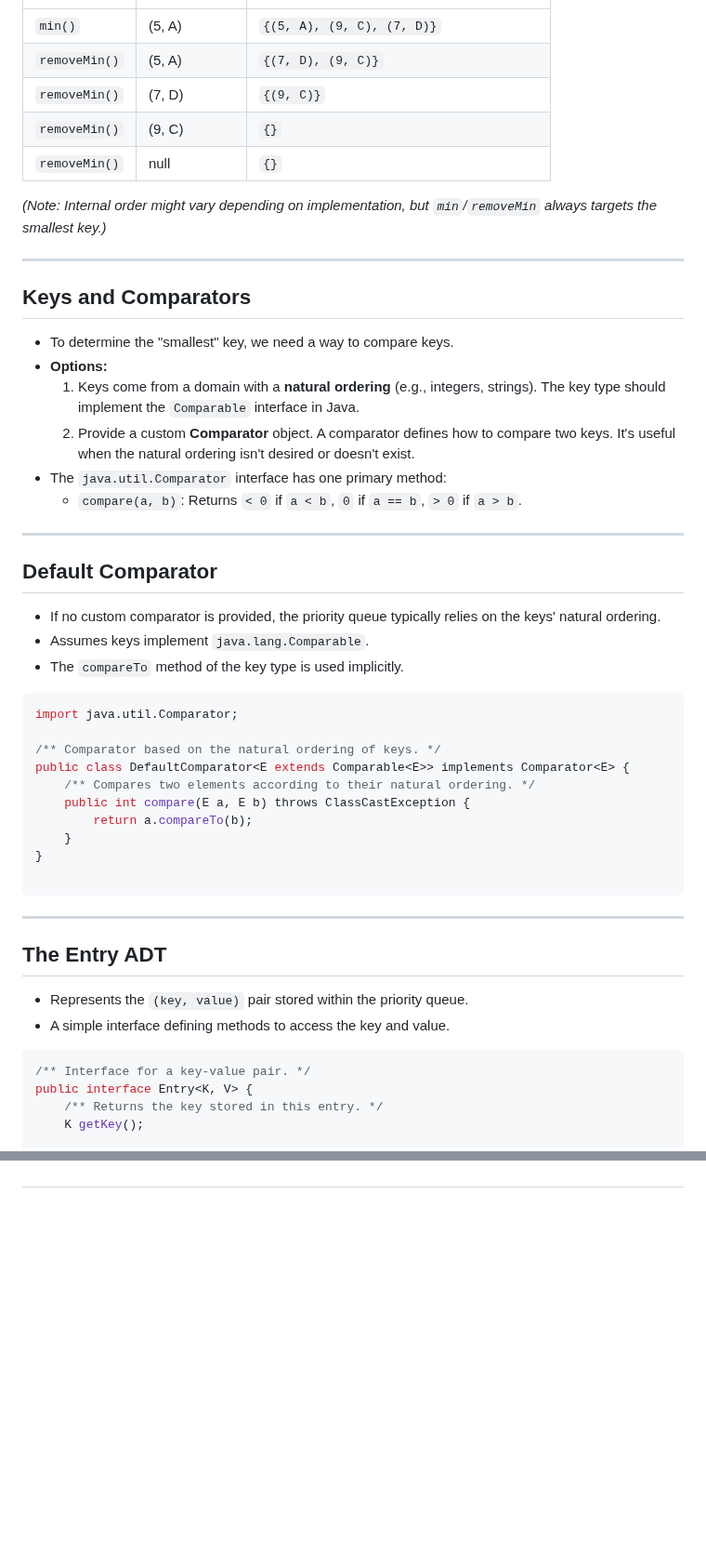
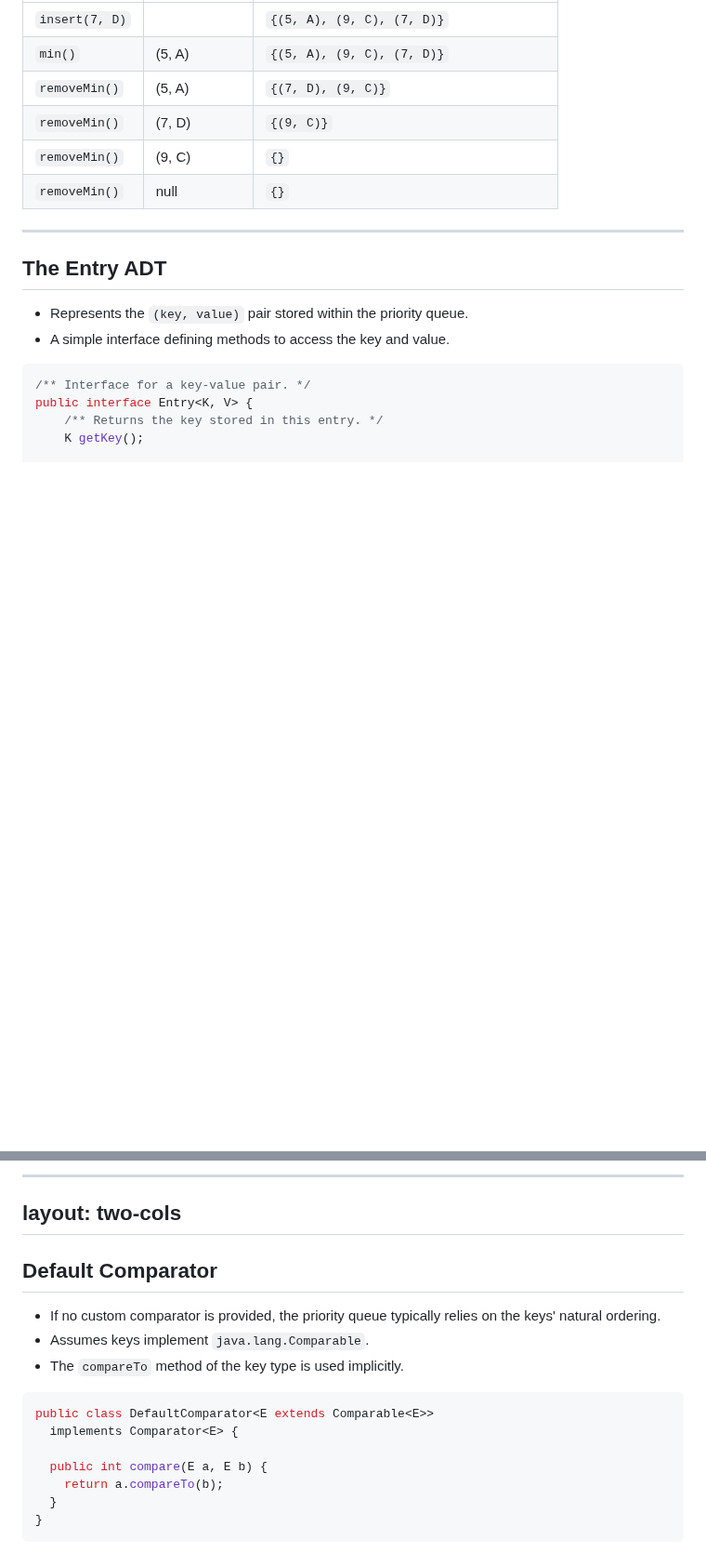
Before and after one commit to ruslylove/datastruct, a Markdown page: lectures/lect-10-PriQ.md, 2 parts joined by grey strips. Shown at 93% size. GitHub-like rendering; blank space fills up the shorter version.

````diff
--- a/lectures/lect-10-PriQ.md
+++ b/lectures/lect-10-PriQ.md
@@ -64,47 +57,10 @@ layout: two-cols
 | :------------- | :----------- | :----------------------------------------- |
+| `insert(7, D)` |              | `{(5, A), (9, C), (7, D)}`                   |
 | `min()`        | (5, A)       | `{(5, A), (9, C), (7, D)}`                   |
 | `removeMin()`  | (5, A)       | `{(7, D), (9, C)}`                           |
 | `removeMin()`  | (7, D)       | `{(9, C)}`                                   |
 | `removeMin()`  | (9, C)       | `{}`                                         |
 | `removeMin()`  | null         | `{}`                                         |
-
-*(Note: Internal order might vary depending on implementation, but `min`/`removeMin` always targets the smallest key.)*
-
-</transform>
-
-
-
----
-
-## Keys and Comparators
-
-* To determine the "smallest" key, we need a way to compare keys.
-* **Options:**
-    1.  Keys come from a domain with a **natural ordering** (e.g., integers, strings). The key type should implement the `Comparable` interface in Java.
-    2.  Provide a custom **Comparator** object. A comparator defines how to compare two keys. It's useful when the natural ordering isn't desired or doesn't exist.
-* The `java.util.Comparator` interface has one primary method:
-    * `compare(a, b)`: Returns `< 0` if `a < b`, `0` if `a == b`, `> 0` if `a > b`.
-
----
-
-## Default Comparator
-
-* If no custom comparator is provided, the priority queue typically relies on the keys' natural ordering.
-* Assumes keys implement `java.lang.Comparable`.
-* The `compareTo` method of the key type is used implicitly.
-
-```java
-import java.util.Comparator;
-
-/** Comparator based on the natural ordering of keys. */
-public class DefaultComparator<E extends Comparable<E>> implements Comparator<E> {
-    /** Compares two elements according to their natural ordering. */
-    public int compare(E a, E b) throws ClassCastException {
-        return a.compareTo(b);
-    }
-}
-
-```
 
 ---
 
@@ -128,0 +177,20 @@ public interface Entry<K, V> {
+---
+layout: two-cols
+---
+
+## Default Comparator
+
+*   If no custom comparator is provided, the priority queue typically relies on the keys' natural ordering.
+*   Assumes keys implement `java.lang.Comparable`.
+*   The `compareTo` method of the key type is used implicitly.
+
+```java {maxHeight:'200px'}
+public class DefaultComparator<E extends Comparable<E>>
+  implements Comparator<E> {
+
+  public int compare(E a, E b) {
+    return a.compareTo(b);
+  }
+}
+```
+
````
Also changed, not shown: other parts of lectures/lect-10-PriQ.md (+119 -12 lines).
